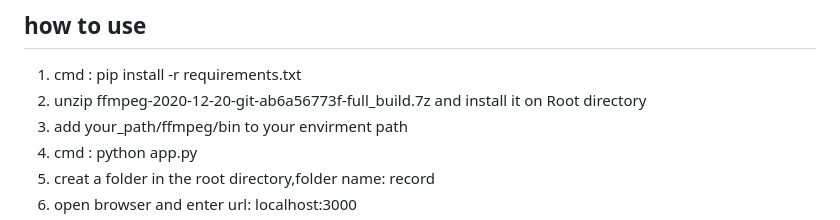
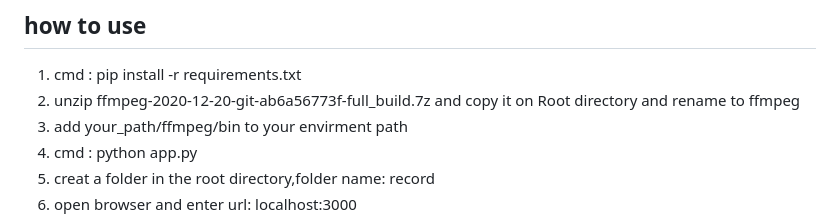
Before and after one commit to jerry800416/webrtc_multiple_conference_Flask_record, a Markdown page: readme.md, the part around the change. GitHub-like rendering.

```diff
--- a/readme.md
+++ b/readme.md
@@ -19,7 +19,7 @@ warining : this meeting room that can only accommodate 6 people.<br><br>
 
 ## how to use
 1. cmd : pip install -r requirements.txt<br>
-2. unzip ffmpeg-2020-12-20-git-ab6a56773f-full_build.7z and install it on Root directory<br>
+2. unzip ffmpeg-2020-12-20-git-ab6a56773f-full_build.7z and copy it on Root directory and rename to ffmpeg<br>
 3. add your_path/ffmpeg/bin to your envirment path
 4. cmd : python app.py<br>
 5. creat a folder in the root directory,folder name: record<br>
```
